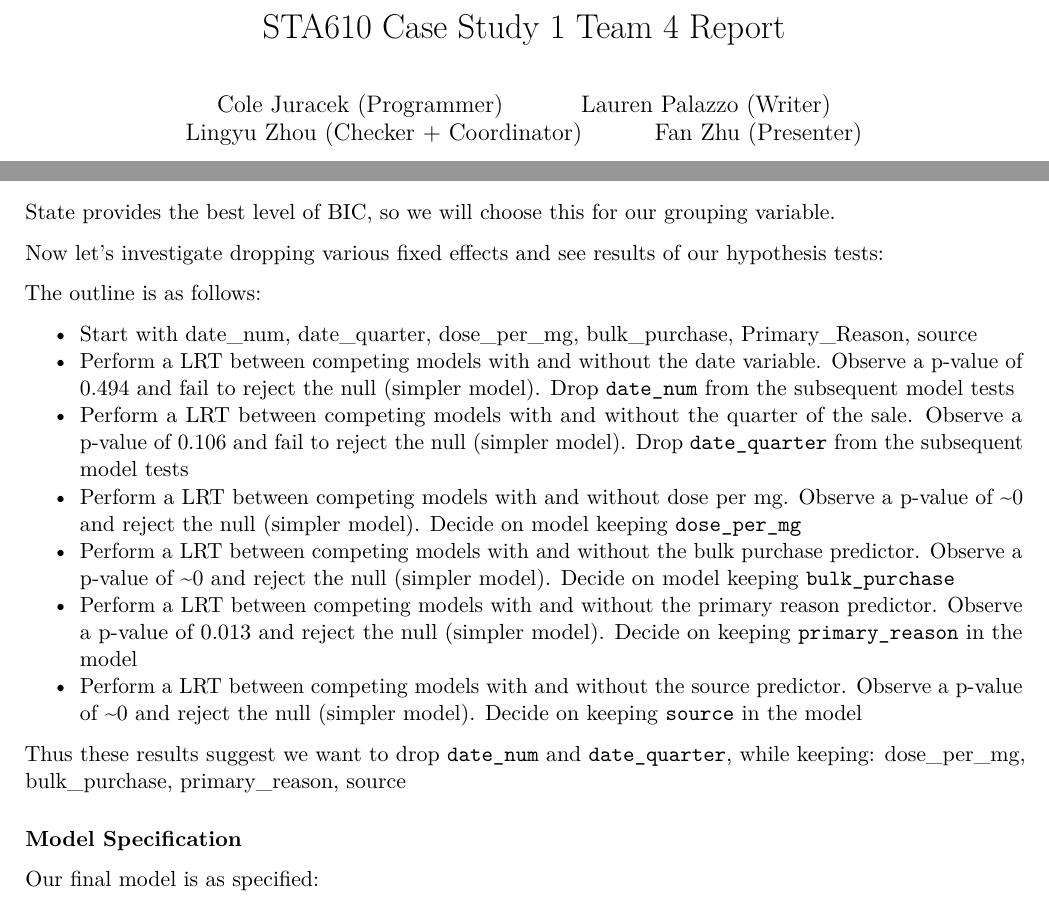
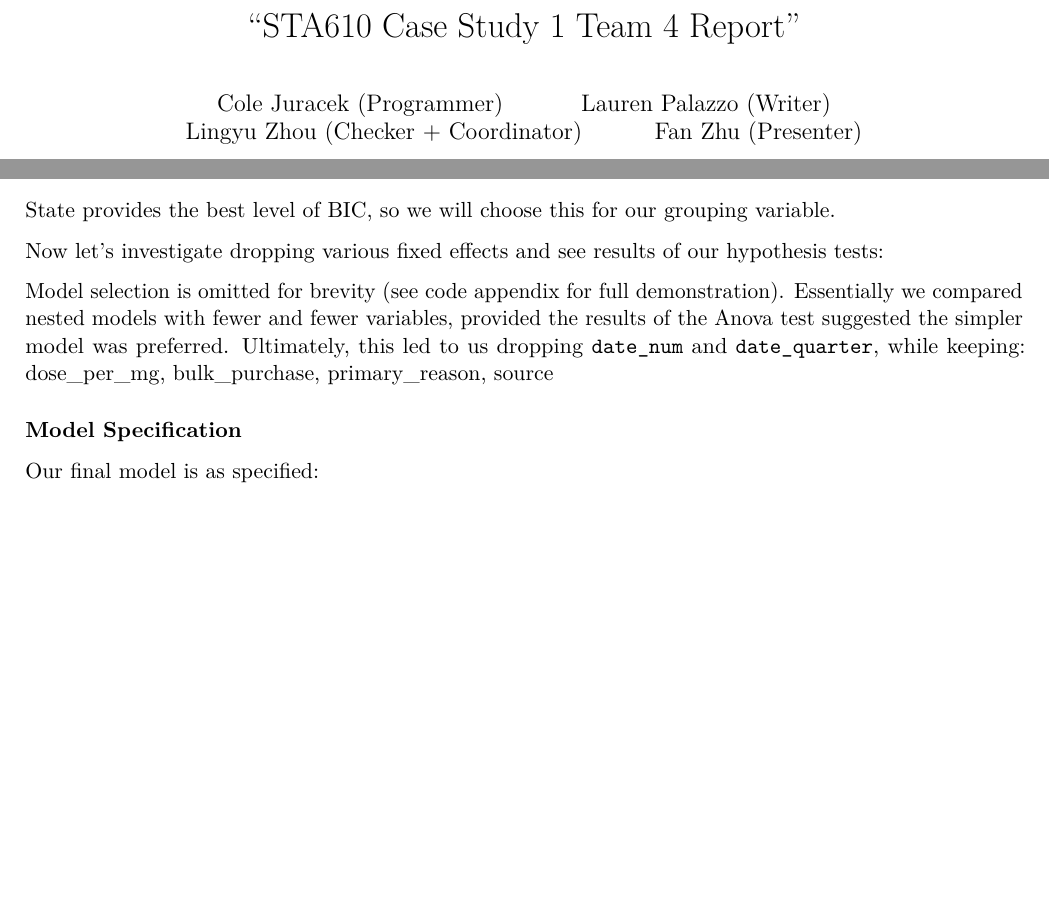
Before and after one commit to cjuracek/STA-610-Case-Study, an R Markdown document (final_report.Rmd): two parts of pages 1 and 10 of 17, joined at a grey line, cut so that both start at the same text, the shorter picture padded with empty space. The pictures show the output file final_report.pdf that the author committed with the source.

Commit message:
Shorter report

````diff
--- a/final_report.Rmd
+++ b/final_report.Rmd
@@ -1,5 +1,5 @@
 ---
-title: "STA610 Case Study 1 Team 4 Report"
+title: \vspace{-1.5cm} "STA610 Case Study 1 Team 4 Report"
 author:
 - Cole Juracek (Programmer)
 - Lauren Palazzo (Writer)
@@ -327,17 +327,7 @@ drop_source <- anova(lmer(data=df, log_ppm ~ (1 |state) + dose_per_mg + bulk_pur
 source_pval <- drop_source$`Pr(>Chisq)`[2]
 ```
 
-The outline is as follows:
-
-* Start with date_num, date_quarter, dose_per_mg, bulk_purchase, Primary_Reason, source
-* Perform a LRT between competing models with and without the date variable. Observe a p-value of `r round(date_num_pval, 3)` and fail to reject the null (simpler model). Drop `date_num` from the subsequent model tests
-* Perform a LRT between competing models with and without the quarter of the sale. Observe a p-value of `r round(quarter_pval, 3)` and fail to reject the null (simpler model). Drop `date_quarter` from the subsequent model tests
-* Perform a LRT between competing models with and without dose per mg. Observe a p-value of ~`r round(dose_pval, 3)` and reject the null (simpler model). Decide on model keeping `dose_per_mg`
-* Perform a LRT between competing models with and without the bulk purchase predictor. Observe a p-value of ~`r round(bulk_pval, 3)` and reject the null (simpler model). Decide on model keeping `bulk_purchase`
-* Perform a LRT between competing models with and without the primary reason predictor. Observe a p-value of `r round(reason_pval, 3)` and reject the null (simpler model). Decide on keeping `primary_reason` in the model
-* Perform a LRT between competing models with and without the source predictor. Observe a p-value of ~`r round(source_pval, 3)` and reject the null (simpler model). Decide on keeping `source` in the model
-
-Thus these results suggest we want to drop `date_num` and `date_quarter`, while keeping: dose_per_mg, bulk_purchase, primary_reason, source
+Model selection is omitted for brevity (see code appendix for full demonstration). Essentially we compared nested models with fewer and fewer variables, provided the results of the Anova test suggested the simpler model was preferred. Ultimately, this led to us dropping `date_num` and `date_quarter`, while keeping: dose_per_mg, bulk_purchase, primary_reason, source
 
 #### Model Specification
 
````
Also changed, not shown: final_report.pdf.
